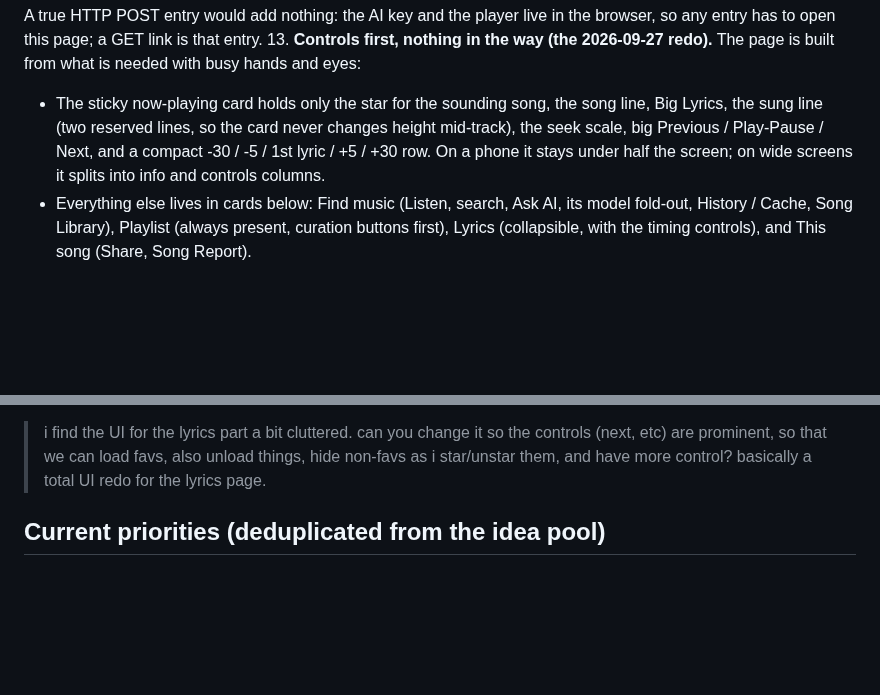
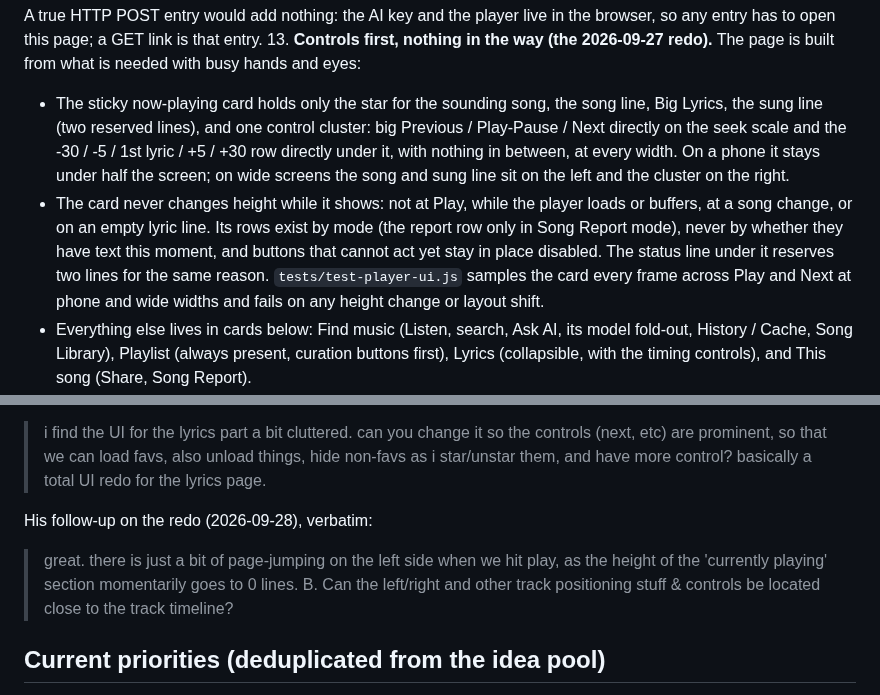
Before and after one commit to ernop/voice-wei, a Markdown page: docs/product-goals.md, 2 parts joined by grey strips. Drawn GitHub-style; blank space fills up the shorter version.

Commit message:
Docs: the now-playing card never changes height; one control cluster
Co-authored-by: Ernest French <ernestfrench@gmail.com>

```diff
--- a/docs/product-goals.md
+++ b/docs/product-goals.md
@@ -212,11 +212,20 @@ checked against this list, and new standing intent gets added here.
 13. **Controls first, nothing in the way (the 2026-09-27 redo).** The page
    is built from what is needed with busy hands and eyes:
    - The sticky now-playing card holds only the star for the sounding song,
-     the song line, Big Lyrics, the sung line (two reserved lines, so the
-     card never changes height mid-track), the seek scale, big Previous /
-     Play-Pause / Next, and a compact -30 / -5 / 1st lyric / +5 / +30 row.
-     On a phone it stays under half the screen; on wide screens it splits
-     into info and controls columns.
+     the song line, Big Lyrics, the sung line (two reserved lines), and one
+     control cluster: big Previous / Play-Pause / Next directly on the seek
+     scale and the -30 / -5 / 1st lyric / +5 / +30 row directly under it,
+     with nothing in between, at every width. On a phone it stays under
+     half the screen; on wide screens the song and sung line sit on the
+     left and the cluster on the right.
+   - The card never changes height while it shows: not at Play, while the
+     player loads or buffers, at a song change, or on an empty lyric line.
+     Its rows exist by mode (the report row only in Song Report mode),
+     never by whether they have text this moment, and buttons that cannot
+     act yet stay in place disabled. The status line under it reserves two
+     lines for the same reason. `tests/test-player-ui.js` samples the card
+     every frame across Play and Next at phone and wide widths and fails on
+     any height change or layout shift.
    - Everything else lives in cards below: Find music (Listen, search, Ask
      AI, its model fold-out, History / Cache, Song Library), Playlist
      (always present, curation buttons first), Lyrics (collapsible, with
@@ -239,6 +248,13 @@ checked against this list, and new standing intent gets added here.
    > so the controls (next, etc) are prominent, so that we can load favs,
    > also unload things, hide non-favs as i star/unstar them, and have more
    > control? basically a total UI redo for the lyrics page.
+
+   His follow-up on the redo (2026-09-28), verbatim:
+
+   > great. there is just a bit of page-jumping on the left side when we
+   > hit play, as the height of the 'currently playing' section momentarily
+   > goes to 0 lines. B. Can the left/right and other track positioning
+   > stuff & controls be located close to the track timeline?
 
 ## Current priorities (deduplicated from the idea pool)
 
```
Also changed, not shown: docs/tools.md (+37 -25 lines).
